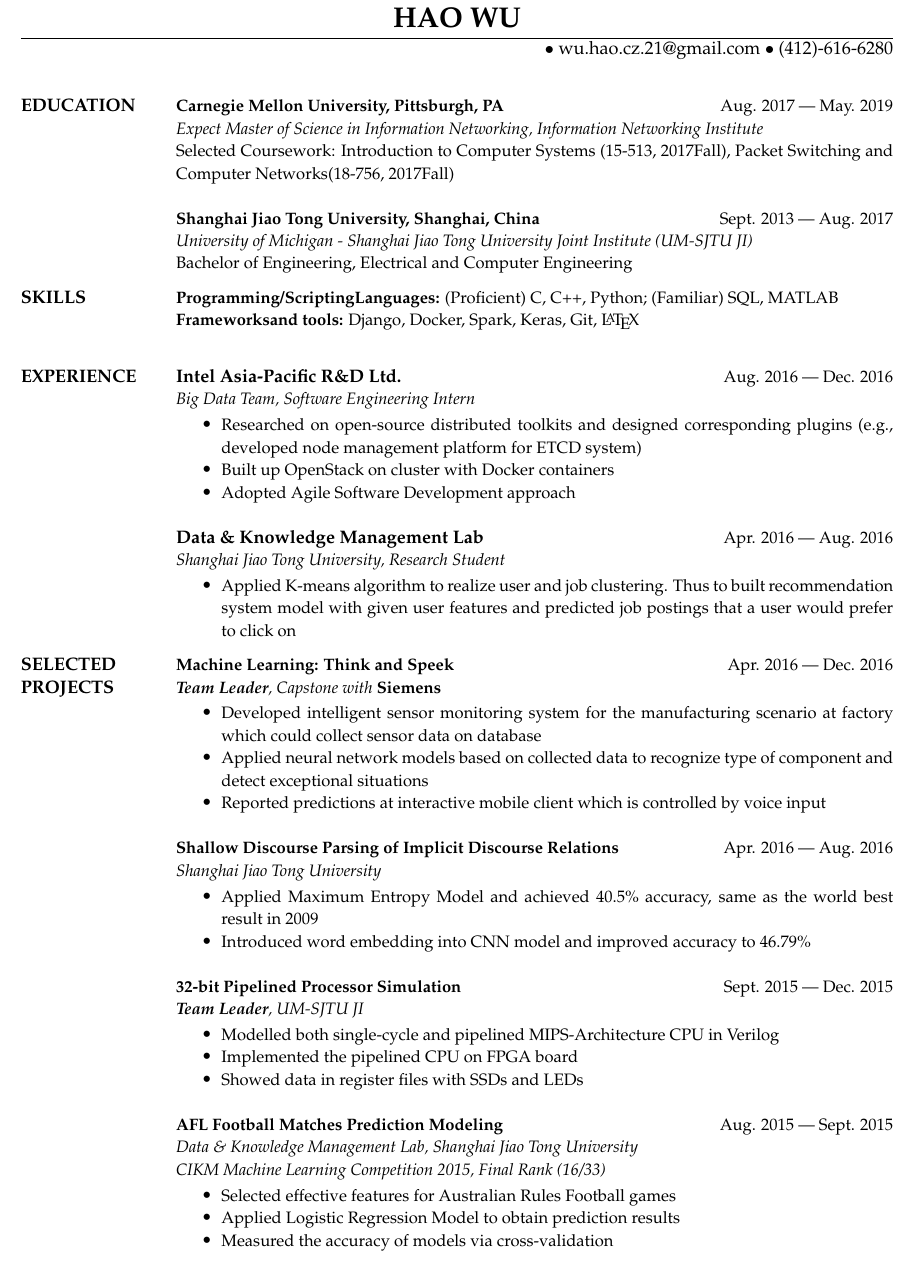
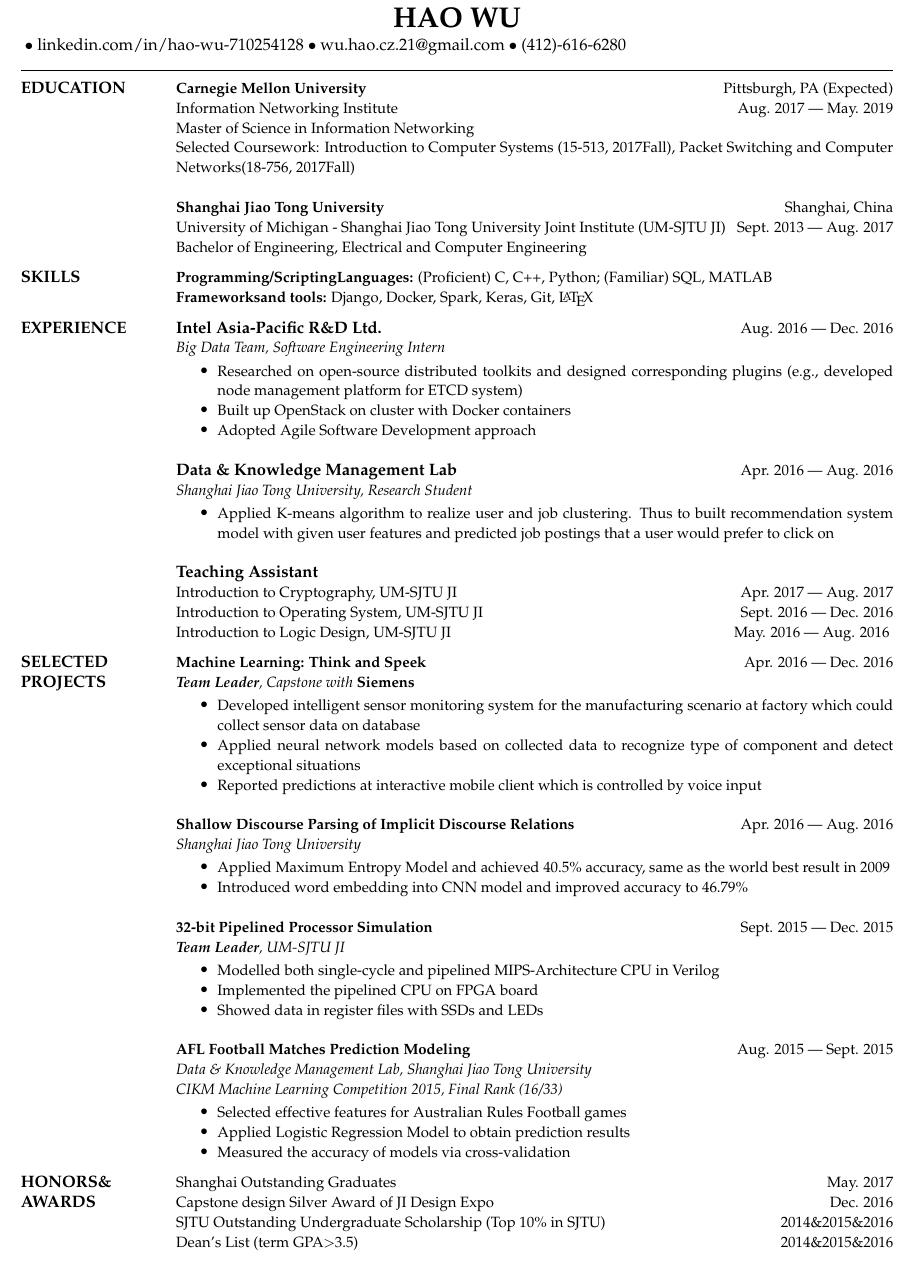
Before and after one commit to wuhao21/MyResume, a LaTeX CV (myResume.tex, which reads res.cls): part of the page, cut so that both start at the same text. Compiled offline with pdfLaTeX.

Commit message:
add linkin, honor, TA

```diff
--- a/myResume.tex
+++ b/myResume.tex
@@ -1,5 +1,5 @@
 % LaTeX resume using res.cls
-\documentclass[margin,line,11pt]{res}
+\documentclass[margin,line,10pt]{res}
 \topmargin=-.25in
 \oddsidemargin -.5in
 \evensidemargin -.5in
@@ -17,7 +17,7 @@
 % IN CHINA
 % \address{\small $\bullet$ wu.hao.cz.21@gmail.com $\bullet$ +86 158-9508-0059 $\bullet$ 800 Dongchuan Rd. Shanghai China, 200240}
 % IN PA
-\address{ $\bullet$ wu.hao.cz.21@gmail.com $\bullet$ (412)-616-6280}
+\address{ $\bullet$ linkedin.com/in/hao-wu-710254128 $\bullet$ wu.hao.cz.21@gmail.com $\bullet$ (412)-616-6280}
 %$\bullet$ Apt.603, South Aiken Ave., Pittsburgh, PA, 15232
 
 \begin{resume}
@@ -25,21 +25,21 @@
 \section{EDUCATION}
 {
 \small
-\textbf{Carnegie Mellon University, Pittsburgh, PA} \hfill Aug. 2017 --- May. 2019\\
-\textit{Expect Master of Science in Information Networking, Information Networking Institute}\\
+\textbf{Carnegie Mellon University}\hfill Pittsburgh, PA (Expected) \\ Information Networking Institute\hfill Aug. 2017 --- May. 2019\\
+Master of Science in Information Networking\\
 {\small Selected Coursework: Introduction to Computer Systems (15-513, 2017Fall), Packet Switching and Computer Networks(18-756, 2017Fall)}
 }
 
 {
 \small
-\textbf{Shanghai Jiao Tong University, Shanghai, China} \hfill Sept. 2013 --- Aug. 2017\\
-\textit{University of Michigan - Shanghai Jiao Tong University Joint Institute (UM-SJTU JI)}\\
+\textbf{Shanghai Jiao Tong University}\hfill Shanghai, China \\
+University of Michigan - Shanghai Jiao Tong University Joint Institute (UM-SJTU JI) \hfill Sept. 2013 --- Aug. 2017\\
 Bachelor of Engineering, Electrical and Computer Engineering
 }
 
 \section{SKILLS}
 {\small \textbf{Programming/ScriptingLanguages:} (Proficient) C, C++, Python; (Familiar) SQL, MATLAB}\\
-{\small \textbf{Frameworksand tools:} Django, Docker, Spark, Keras, Git, \LaTeX}\\
+{\small \textbf{Frameworksand tools:} Django, Docker, Spark, Keras, Git, \LaTeX}
 
 \section{EXPERIENCE}
 {\small
@@ -68,10 +68,10 @@ Bachelor of Engineering, Electrical and Computer Engineering
 
 {
 \small
-%{\bf\normalsize Teaching Assistant} \\
-%{\it Course: Introduction to Cryptography, UM-SJTU JI} \hfill Apr. 2017 --- Aug. 2017\\
-%{\it Course: Introduction to Operating System, UM-SJTU JI} \hfill Sept. 2016 --- Dec. 2016\\
-%{\it Course: Introduction to Logic Design, UM-SJTU JI} \hfill May. 2016 --- Aug. 2016 \\
+{\bf\normalsize Teaching Assistant} \\
+{Introduction to Cryptography, UM-SJTU JI} \hfill Apr. 2017 --- Aug. 2017\\
+{Introduction to Operating System, UM-SJTU JI} \hfill Sept. 2016 --- Dec. 2016\\
+{Introduction to Logic Design, UM-SJTU JI} \hfill May. 2016 --- Aug. 2016
 %{\it Course: Introduction to Computer and Programming, UM-SJTU JI}\hfill Sept. 2015 --- Dec. 2015
 }
 
@@ -141,20 +141,20 @@ Bachelor of Engineering, Electrical and Computer Engineering
 \setlength{\parsep}{0pt}
 \item {\small Selected effective features for Australian Rules Football games}
 \item {\small Applied Logistic Regression Model to obtain prediction results}
-\item {\small Measured the accuracy of models via cross-validation}\\
+\item {\small Measured the accuracy of models via cross-validation}
 \end{itemize}
 
 %--------------------------
-%\section{HONORS\&\\AWARDS}
-%{
-%\small
-%Shanghai Outstanding Graduates \hfill May. 2017\\
-%Capstone design Silver Award of JI Design Expo \hfill Dec. 2016\\
-%SJTU Outstanding Undergraduate Scholarship {(Top 10\% in SJTU)}\hfill2014\&2015\&2016\\
-%Dean's List {(term GPA$>$3.5)} \hfill2014\&2015\&2016\\
+\section{HONORS\&\\AWARDS}
+{
+\small
+Shanghai Outstanding Graduates \hfill May. 2017\\
+Capstone design Silver Award of JI Design Expo \hfill Dec. 2016\\
+SJTU Outstanding Undergraduate Scholarship {(Top 10\% in SJTU)}\hfill2014\&2015\&2016\\
+Dean's List {(term GPA$>$3.5)} \hfill2014\&2015\&2016\\
 %Honorable Mention of Mathematical Contest In Modeling (MCM) \hfill2014\\
 %ACM International Collegiate Programming Contest Jing Hua Division, Silver Medal\hfill 2013\\
-%}
+}
 %--------------------------
 
 
--- a/res.cls
+++ b/res.cls
@@ -239,18 +239,18 @@
   \def\\{, }
   \leavevmode\hbox to \textwidth{\hfil\@tablebox{\namefont\@name}\hfil}\par
   \vskip 2pt
-  \fullline
-  \vskip 2pt
   % where do you live?
   \@ifundefined{@addressone}{%
     % do nothing
   }{%
     \leavevmode\hbox to \textwidth
-      {\hfill\vbox{\hbox{\@addressone}
+      {\vbox{\hbox{\@addressone}
 		   \hbox{\@addresstwo}
 		  }%
       }\par
   }
+  \fullline
+  \vskip 2pt
 \endgroup}
 
 %%%%%%%%%%%%%%%%%%%%%%%%%%%%%%%%%%%%%%%%%%%%%%%%%%%%%%%%%%%%
```
Also changed, not shown: myResume.pdf, 1 other file.
